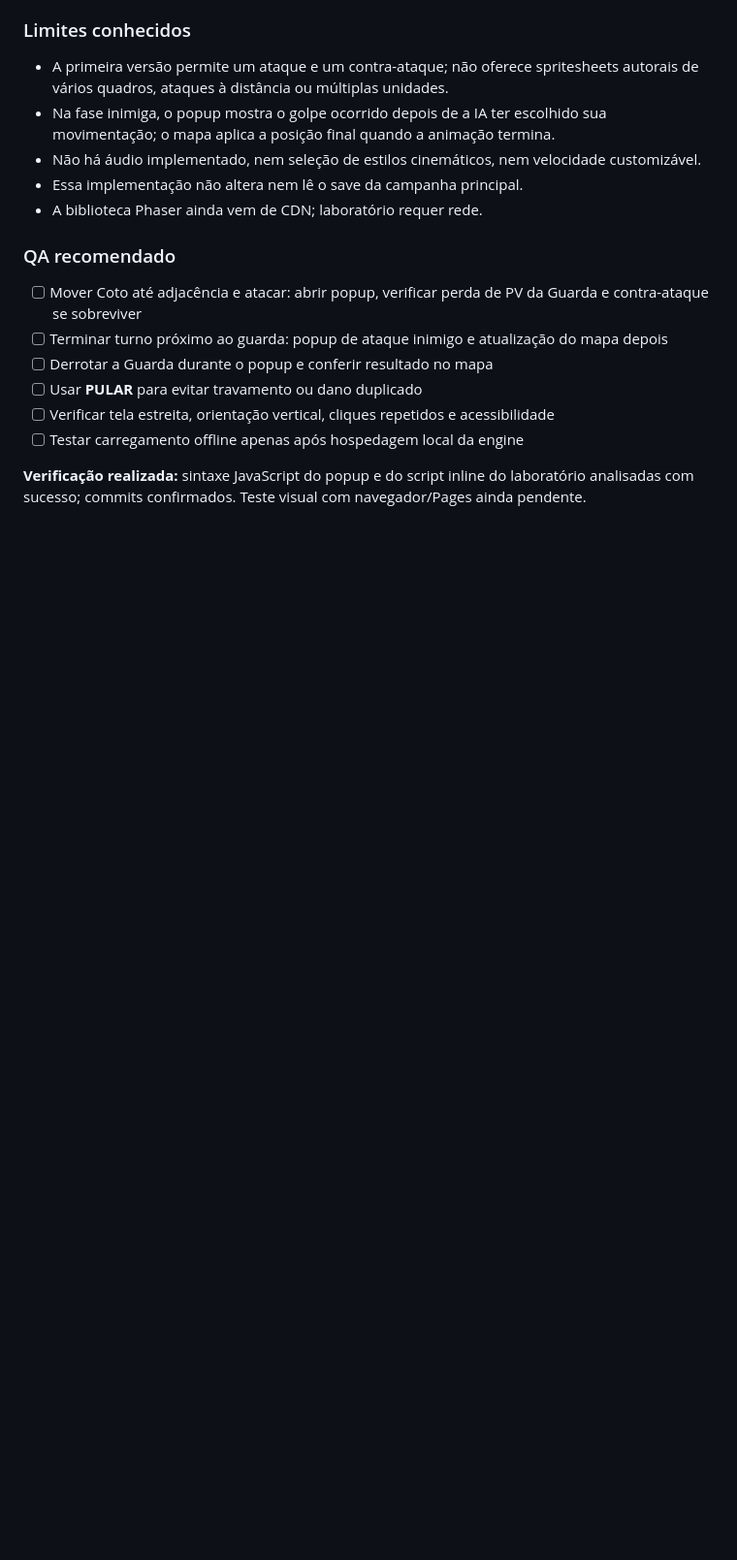
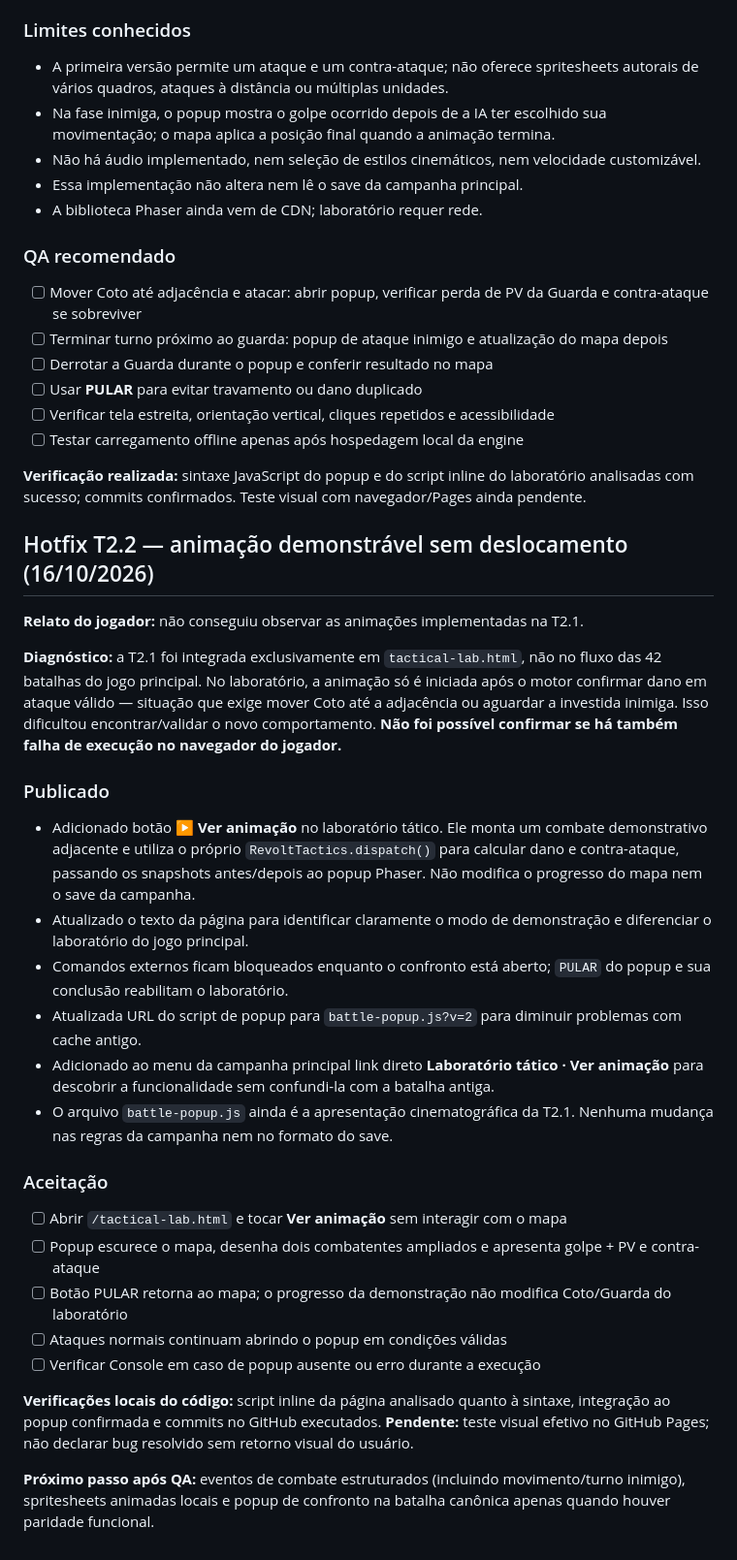
Before and after one commit to pedromaintenance/a-revolta-dos-mendigos, a Markdown page: ROADMAP-FIRE-EMBLEM.md, the part around the change. Shown at 97% size. GitHub-like rendering; blank space fills up the shorter version.

Commit message:
docs: explicar popup T2.2, modo demonstração e QA no Pages

```diff
--- a/ROADMAP-FIRE-EMBLEM.md
+++ b/ROADMAP-FIRE-EMBLEM.md
@@ -184,3 +184,28 @@ Começar com estados pequenos: patrulhar, defender posição, priorizar civil/al
 - [ ] Testar carregamento offline apenas após hospedagem local da engine
 
 **Verificação realizada:** sintaxe JavaScript do popup e do script inline do laboratório analisadas com sucesso; commits confirmados. Teste visual com navegador/Pages ainda pendente.
+
+## Hotfix T2.2 — animação demonstrável sem deslocamento (16/10/2026)
+
+**Relato do jogador:** não conseguiu observar as animações implementadas na T2.1.
+
+**Diagnóstico:** a T2.1 foi integrada exclusivamente em `tactical-lab.html`, não no fluxo das 42 batalhas do jogo principal. No laboratório, a animação só é iniciada após o motor confirmar dano em ataque válido — situação que exige mover Coto até a adjacência ou aguardar a investida inimiga. Isso dificultou encontrar/validar o novo comportamento. **Não foi possível confirmar se há também falha de execução no navegador do jogador.**
+
+### Publicado
+- Adicionado botão **▶ Ver animação** no laboratório tático. Ele monta um combate demonstrativo adjacente e utiliza o próprio `RevoltTactics.dispatch()` para calcular dano e contra-ataque, passando os snapshots antes/depois ao popup Phaser. Não modifica o progresso do mapa nem o save da campanha.
+- Atualizado o texto da página para identificar claramente o modo de demonstração e diferenciar o laboratório do jogo principal.
+- Comandos externos ficam bloqueados enquanto o confronto está aberto; `PULAR` do popup e sua conclusão reabilitam o laboratório.
+- Atualizada URL do script de popup para `battle-popup.js?v=2` para diminuir problemas com cache antigo.
+- Adicionado ao menu da campanha principal link direto **Laboratório tático · Ver animação** para descobrir a funcionalidade sem confundi-la com a batalha antiga.
+- O arquivo `battle-popup.js` ainda é a apresentação cinematográfica da T2.1. Nenhuma mudança nas regras da campanha nem no formato do save.
+
+### Aceitação
+- [ ] Abrir `/tactical-lab.html` e tocar **Ver animação** sem interagir com o mapa
+- [ ] Popup escurece o mapa, desenha dois combatentes ampliados e apresenta golpe + PV e contra-ataque
+- [ ] Botão PULAR retorna ao mapa; o progresso da demonstração não modifica Coto/Guarda do laboratório
+- [ ] Ataques normais continuam abrindo o popup em condições válidas
+- [ ] Verificar Console em caso de popup ausente ou erro durante a execução
+
+**Verificações locais do código:** script inline da página analisado quanto à sintaxe, integração ao popup confirmada e commits no GitHub executados. **Pendente:** teste visual efetivo no GitHub Pages; não declarar bug resolvido sem retorno visual do usuário.
+
+**Próximo passo após QA:** eventos de combate estruturados (incluindo movimento/turno inimigo), spritesheets animadas locais e popup de confronto na batalha canônica apenas quando houver paridade funcional.
```
